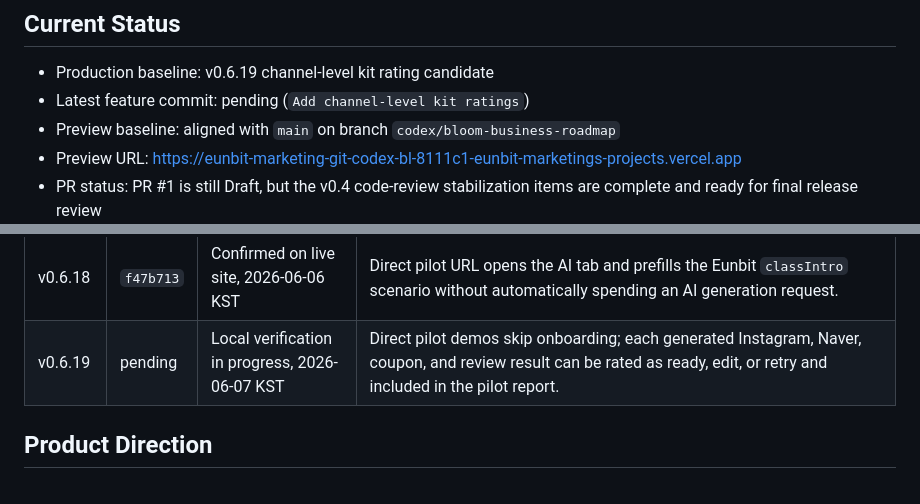
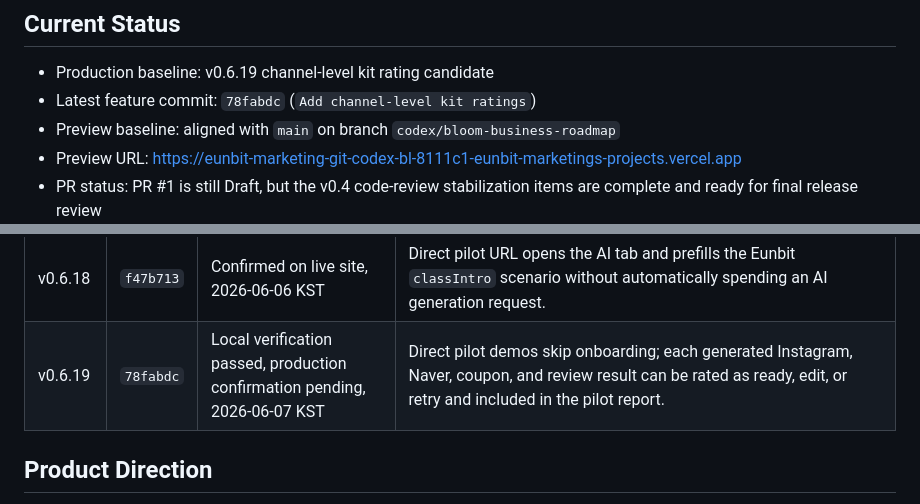
Before and after one commit to eunbit-marketing/eunbit-marketing, a Markdown page: README.md, 2 parts joined by grey strips. Rendered like a GitHub page.

Commit message:
Record v0.6.19 audit metadata

```diff
--- a/README.md
+++ b/README.md
@@ -7,7 +7,7 @@ The current product began as an Instagram marketing dashboard for the pilot stor
 ## Current Status
 
 - Production baseline: v0.6.19 channel-level kit rating candidate
-- Latest feature commit: pending (`Add channel-level kit ratings`)
+- Latest feature commit: `78fabdc` (`Add channel-level kit ratings`)
 - Preview baseline: aligned with `main` on branch `codex/bloom-business-roadmap`
 - Preview URL: https://eunbit-marketing-git-codex-bl-8111c1-eunbit-marketings-projects.vercel.app
 - PR status: PR #1 is still Draft, but the v0.4 code-review stabilization items are complete and ready for final release review
@@ -37,7 +37,7 @@ The current product began as an Instagram marketing dashboard for the pilot stor
 | v0.6.16 | `23245d2` | Confirmed on live site, 2026-06-06 KST | Production HTML/CSS/JS include `pilot-launch-card`, `꼭 확인할 질문 3개`, `pilot-launch-status-badge`, `renderPilotLaunchTracker`, `markEunbitPilotSent`, and Markdown feedback report headings. |
 | v0.6.17 | `5fd8ff2` | Confirmed on live site, 2026-06-06 KST | Production HTML/CSS/JS include `휴대폰 공유창 열기`, the explicit send-status note, `pilot-share-note`, `shareEunbitPilotMessage`, `navigator.share`, and cancellation handling. |
 | v0.6.18 | `f47b713` | Confirmed on live site, 2026-06-06 KST | Direct pilot URL opens the AI tab and prefills the Eunbit `classIntro` scenario without automatically spending an AI generation request. |
-| v0.6.19 | pending | Local verification in progress, 2026-06-07 KST | Direct pilot demos skip onboarding; each generated Instagram, Naver, coupon, and review result can be rated as ready, edit, or retry and included in the pilot report. |
+| v0.6.19 | `78fabdc` | Local verification passed, production confirmation pending, 2026-06-07 KST | Direct pilot demos skip onboarding; each generated Instagram, Naver, coupon, and review result can be rated as ready, edit, or retry and included in the pilot report. |
 
 ## Product Direction
 
```
